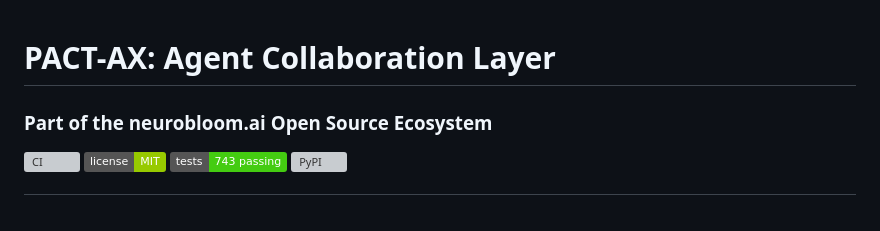
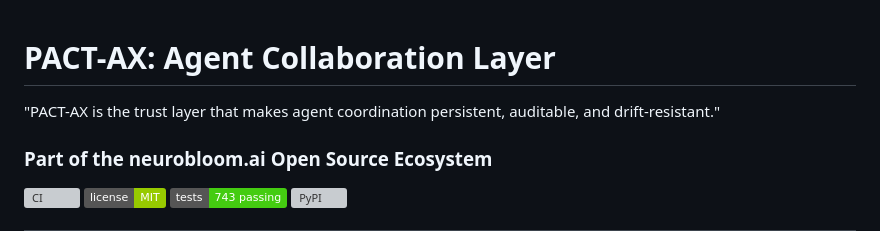
Before and after one commit to neurobloomai/pact-ax, a Markdown page: README.md, the part around the change. Rendered like a GitHub page; badges without logos; grey boxes are pictures that could not be loaded.

```diff
--- a/README.md
+++ b/README.md
@@ -1,4 +1,7 @@
 # PACT-AX: Agent Collaboration Layer
+
+"PACT-AX is the trust layer that makes agent coordination persistent, auditable, and drift-resistant."
+
 ### Part of the neurobloom.ai Open Source Ecosystem
 
 ![CI](https://github.com/neurobloomai/pact-ax/actions/workflows/ci.yml/badge.svg)
```
